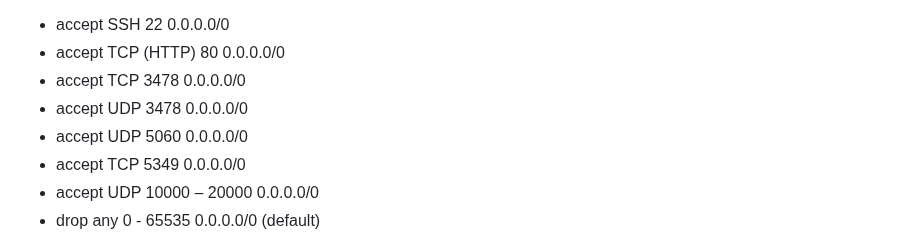
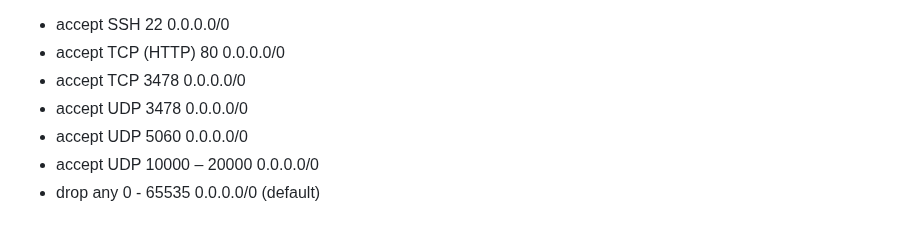
Before and after one commit to glmck13/PBX-My-Home, a Markdown page: PBX.md, the part around the change. Rendered like a GitHub page.

```diff
--- a/PBX.md
+++ b/PBX.md
@@ -8,7 +8,6 @@ We’ll be installing [Asterisk](https://www.asterisk.org/) and [FreePBX](https:
 + accept	TCP	3478	0.0.0.0/0
 + accept	UDP	3478	0.0.0.0/0
 + accept	UDP	5060	0.0.0.0/0
-+ accept	TCP	5349	0.0.0.0/0
 + accept	UDP	10000 – 20000	0.0.0.0/0
 + drop	any	0 - 65535	0.0.0.0/0	(default)
 
```
